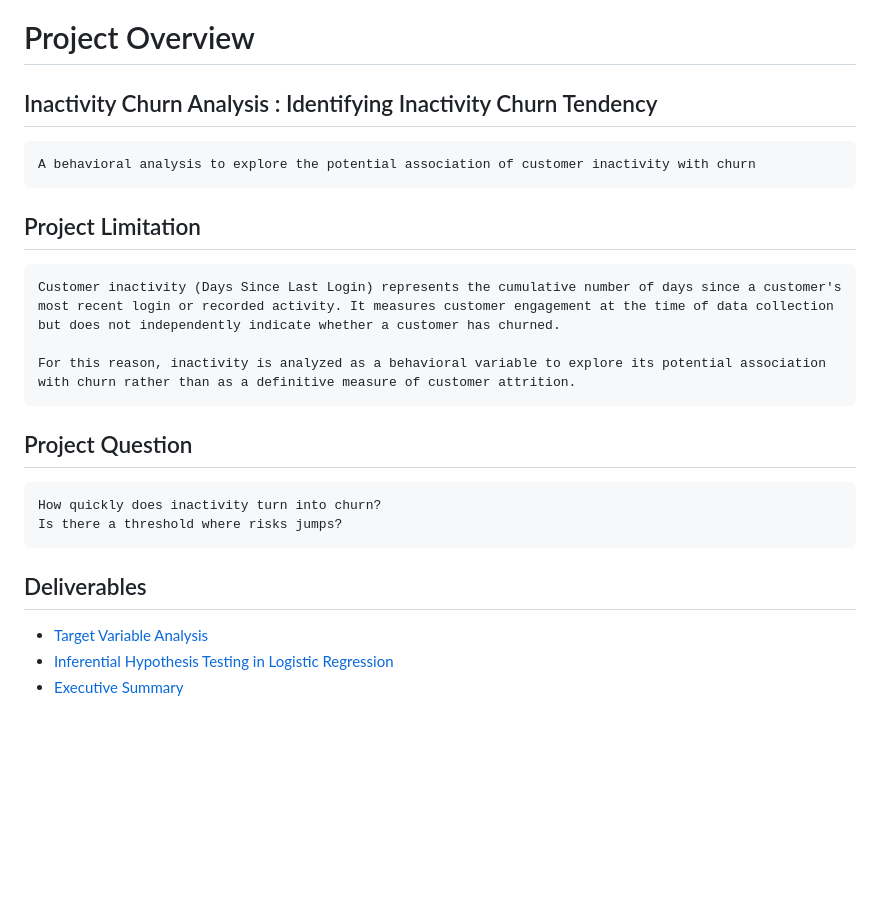
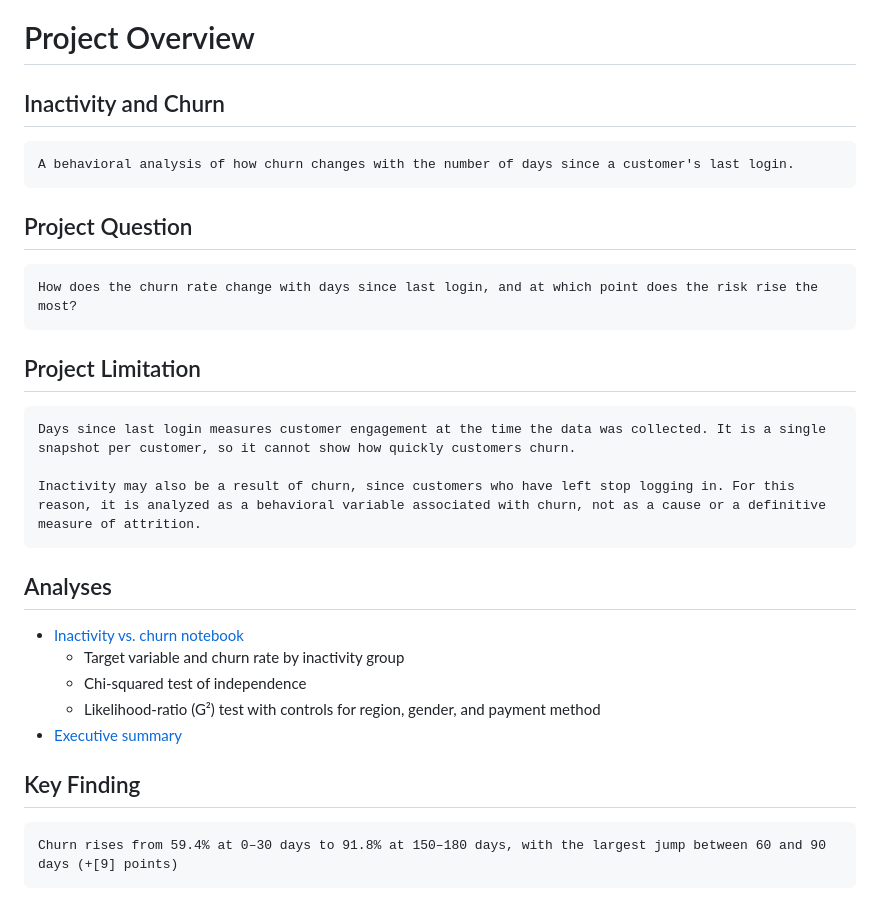
Before and after one commit to JL-Moreno021/Customer-Churn-Audit, a Markdown page: Analysis_1_Inactivity_Churn/README.md, the part around the change. Rendered like a GitHub page; blank space fills up the shorter version.

```diff
--- a/Analysis_1_Inactivity_Churn/README.md
+++ b/Analysis_1_Inactivity_Churn/README.md
@@ -1,18 +1,22 @@
 # Project Overview
 
-## Inactivity Churn Analysis : Identifying Inactivity Churn Tendency
-    A behavioral analysis to explore the potential association of customer inactivity with churn
+## Inactivity and Churn
+    A behavioral analysis of how churn changes with the number of days since a customer's last login.
+
+## Project Question
+    How does the churn rate change with days since last login, and at which point does the risk rise the most?
 
 ## Project Limitation
-    Customer inactivity (Days Since Last Login) represents the cumulative number of days since a customer's most recent login or recorded activity. It measures customer engagement at the time of data collection but does not independently indicate whether a customer has churned.
+    Days since last login measures customer engagement at the time the data was collected. It is a single snapshot per customer, so it cannot show how quickly customers churn.
 
-    For this reason, inactivity is analyzed as a behavioral variable to explore its potential association with churn rather than as a definitive measure of customer attrition.
+    Inactivity may also be a result of churn, since customers who have left stop logging in. For this reason, it is analyzed as a behavioral variable associated with churn, not as a cause or a definitive measure of attrition.
 
-## Project Question
-    How quickly does inactivity turn into churn?
-    Is there a threshold where risks jumps?
+## Analyses
+- [Inactivity vs. churn notebook](inactivity_churn_analysis.ipynb)
+  - Target variable and churn rate by inactivity group
+  - Chi-squared test of independence
+  - Likelihood-ratio (G²) test with controls for region, gender, and payment method
+- [Executive summary](../reports/executive_summary.md)
 
-## Deliverables
-- [Target Variable Analysis](inactivity_churn_analysis.ipynb#analysis-variables)
-- [Inferential Hypothesis Testing in Logistic Regression](inactivity_churn_analysis.ipynb#performing-hypothesis-testing-in-logistic-regression-and-results-analysis)
-- [Executive Summary](executive_summary.md)
+## Key Finding
+    Churn rises from 59.4% at 0–30 days to 91.8% at 150–180 days, with the largest jump between 60 and 90 days (+[9] points)
```
Also changed, not shown: Analysis_1_Inactivity_Churn/executive_summary.md (+16 -14 lines), Analysis_1_Inactivity_Churn/images/churn_rate_by_days_since_last_login.png (renamed from Analysis_1_Inactivity_Churn/images/image.png), Analysis_1_Inactivity_Churn/images/image-1.png (deleted), Analysis_1_Inactivity_Churn/images/image-2.png (deleted), Analysis_1_Inactivity_Churn/images/image-3.png (deleted), Analysis_1_Inactivity_Churn/images/inference_logit_result.png (added), 4 other files.
